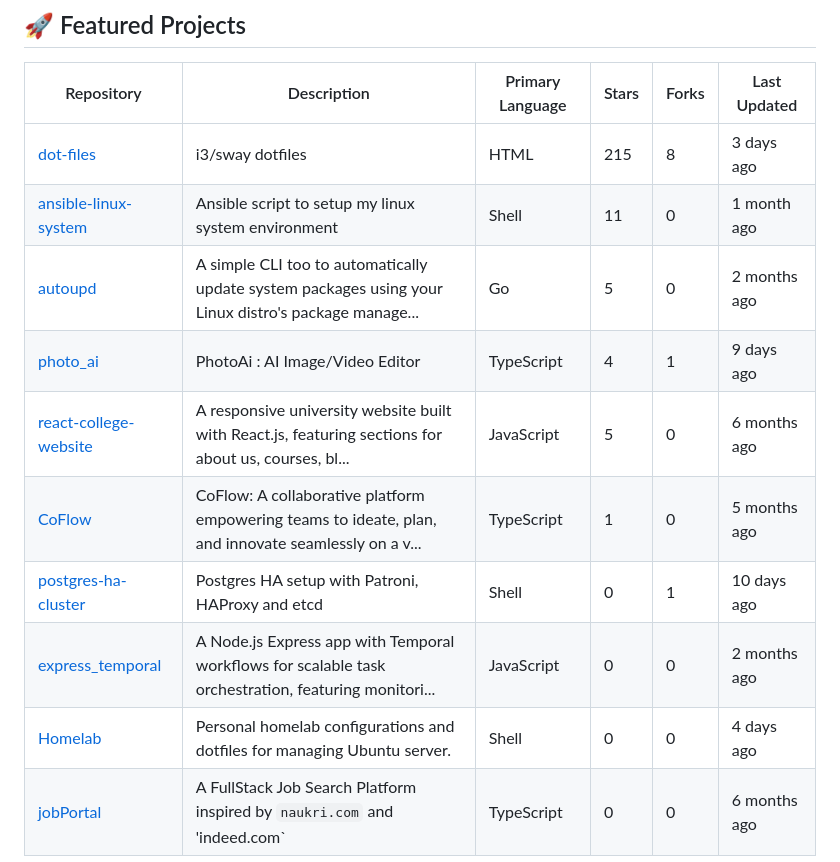
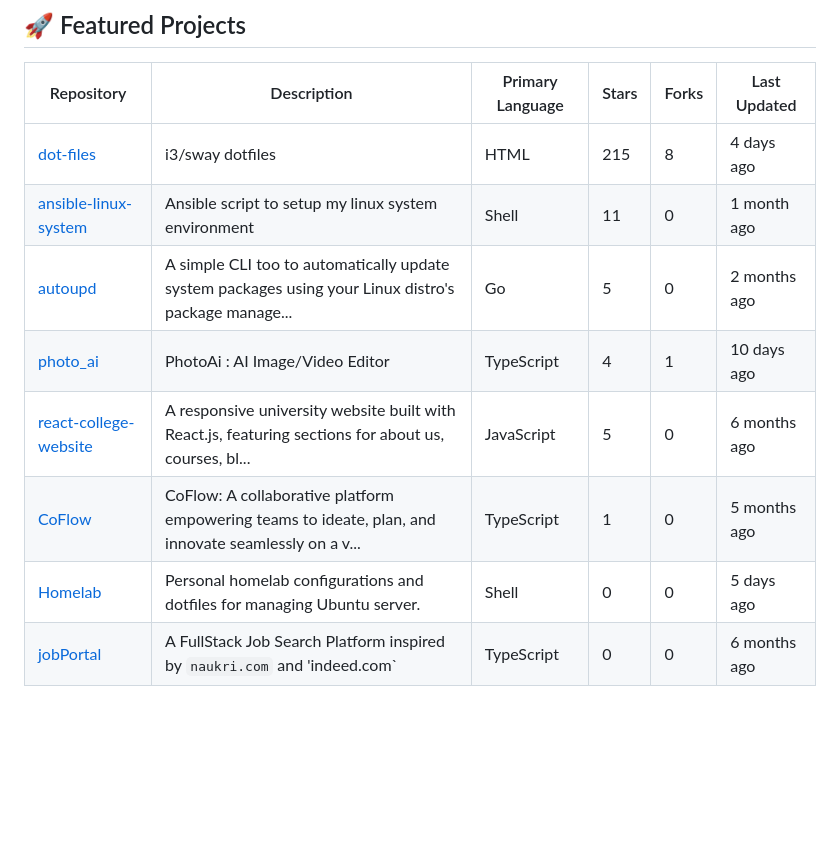
Before and after one commit to 2SSK/2SSK, a Markdown page: README.md, the part around the change. Rendered like a GitHub page; blank space fills up the shorter version.

Commit message:
Auto-update repository list and README

```diff
--- a/README.md
+++ b/README.md
@@ -25,13 +25,11 @@
 
 | Repository                                                             | Description                                                                                          | Primary Language | Stars | Forks | Last Updated                                   |
 | ---------------------------------------------------------------------- | ---------------------------------------------------------------------------------------------------- | ---------------- | ----- | ----- | ---------------------------------------------- |
-| [dot-files](https://github.com/2SSK/dot-files) | i3/sway dotfiles | HTML | 215 | 8 | <span title="Jan 02, 2026">3 days ago</span> |
+| [dot-files](https://github.com/2SSK/dot-files) | i3/sway dotfiles | HTML | 215 | 8 | <span title="Jan 02, 2026">4 days ago</span> |
 | [ansible-linux-system](https://github.com/2SSK/ansible-linux-system) | Ansible script to setup my linux system environment | Shell | 11 | 0 | <span title="Nov 21, 2025">1 month ago</span> |
 | [autoupd](https://github.com/2SSK/autoupd) | A simple CLI too to automatically update system packages using your Linux distro's package manage... | Go | 5 | 0 | <span title="Oct 23, 2025">2 months ago</span> |
-| [photo_ai](https://github.com/2SSK/photo_ai) | PhotoAi : AI Image/Video Editor | TypeScript | 4 | 1 | <span title="Dec 27, 2025">9 days ago</span> |
+| [photo_ai](https://github.com/2SSK/photo_ai) | PhotoAi : AI Image/Video Editor | TypeScript | 4 | 1 | <span title="Dec 27, 2025">10 days ago</span> |
 | [react-college-website](https://github.com/2SSK/react-college-website) | A responsive university website built with React.js, featuring sections for about us, courses, bl... | JavaScript | 5 | 0 | <span title="Jun 28, 2025">6 months ago</span> |
 | [CoFlow](https://github.com/2SSK/CoFlow) | CoFlow: A collaborative platform empowering teams to ideate, plan, and innovate seamlessly on a v... | TypeScript | 1 | 0 | <span title="Jul 19, 2025">5 months ago</span> |
-| [postgres-ha-cluster](https://github.com/2SSK/postgres-ha-cluster) | Postgres HA setup with Patroni, HAProxy and etcd | Shell | 0 | 1 | <span title="Dec 26, 2025">10 days ago</span> |
-| [express_temporal](https://github.com/2SSK/express_temporal) | A Node.js Express app with Temporal workflows for scalable task orchestration, featuring monitori... | JavaScript | 0 | 0 | <span title="Oct 24, 2025">2 months ago</span> |
-| [Homelab](https://github.com/2SSK/Homelab) | Personal homelab configurations and dotfiles for managing Ubuntu server. | Shell | 0 | 0 | <span title="Jan 01, 2026">4 days ago</span> |
+| [Homelab](https://github.com/2SSK/Homelab) | Personal homelab configurations and dotfiles for managing Ubuntu server. | Shell | 0 | 0 | <span title="Jan 01, 2026">5 days ago</span> |
 | [jobPortal](https://github.com/2SSK/jobPortal) | A FullStack Job Search Platform inspired by `naukri.com` and 'indeed.com` | TypeScript | 0 | 0 | <span title="Jun 28, 2025">6 months ago</span> |
```
